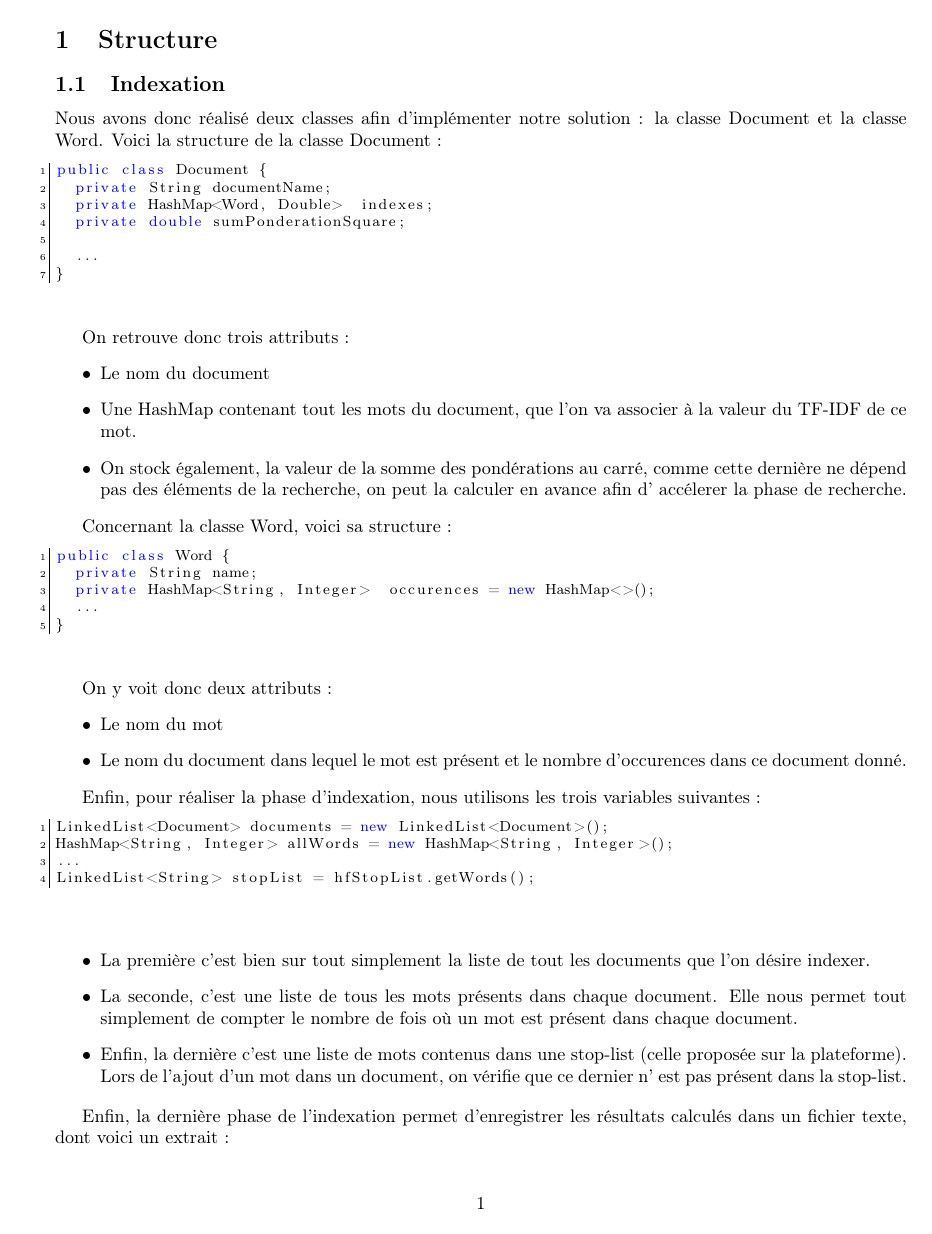
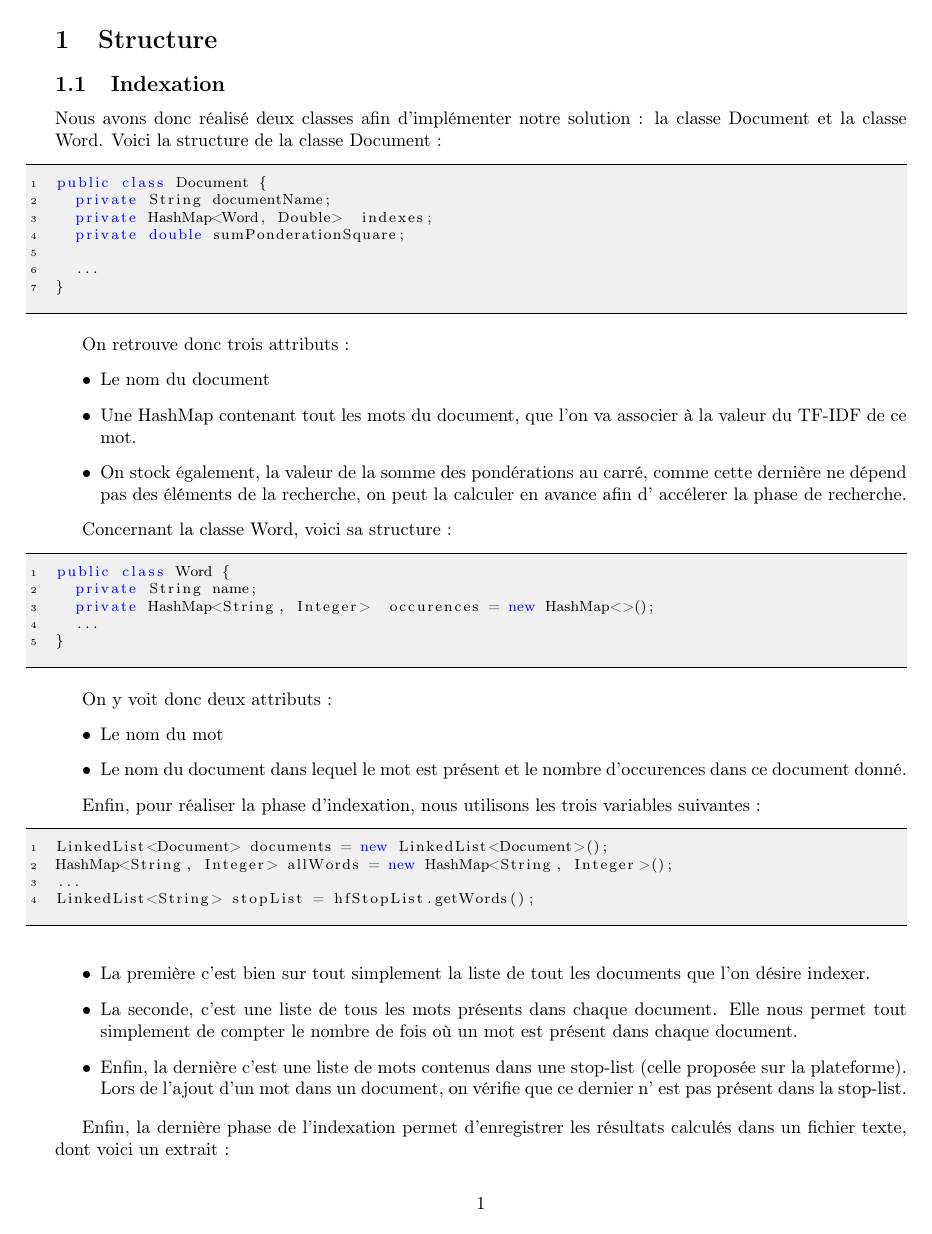
Before and after one commit to 1ud0v1c/Search-engine, a LaTeX document (rapport/src/rapport.tex): page 2 of 6. Compiled offline with pdfLaTeX.

Commit message:
Improvement of lstlisting

```diff
--- a/rapport/src/rapport.tex
+++ b/rapport/src/rapport.tex
@@ -12,10 +12,14 @@
 \makegapedcells
 \usepackage[table]{xcolor}
 
+\definecolor{darkWhite}{rgb}{0.94,0.94,0.94}
+
 \newcommand{\HRule}{\rule{\linewidth}{0.5mm}}
 
 \lstset{
-  backgroundcolor=\color{white},
+  aboveskip=3mm,
+  belowskip=-2mm,
+  backgroundcolor=\color{darkWhite},
   basicstyle=\footnotesize,
   breakatwhitespace=false,
   breaklines=true,
@@ -24,7 +28,10 @@
   deletekeywords={...},
   escapeinside={\%*}{*)},
   extendedchars=true,
-  frame=false,
+  framexleftmargin=16pt,
+  framextopmargin=3pt,
+  framexbottommargin=6pt,
+  frame=tb,
   keepspaces=true,
   keywordstyle=\color{blue},
   language=Java,
@@ -63,7 +70,7 @@
   {Í}{{\~{Í}}}1,
   morekeywords={*,...},
   numbers=left,
-  numbersep=5pt,
+  numbersep=10pt,
   numberstyle=\tiny\color{black},
   rulecolor=\color{black},
   showspaces=false,
```
Also changed, not shown: rapport/src/rapport.pdf, 1 other file.
